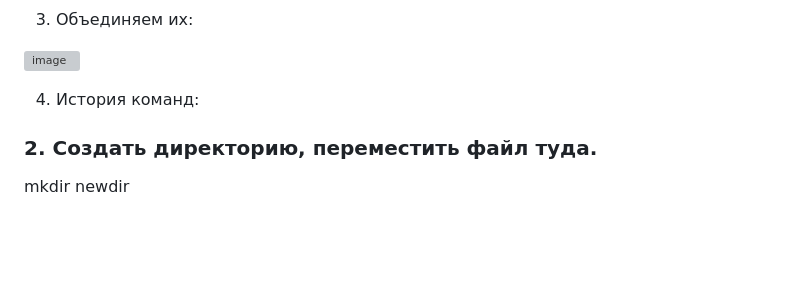
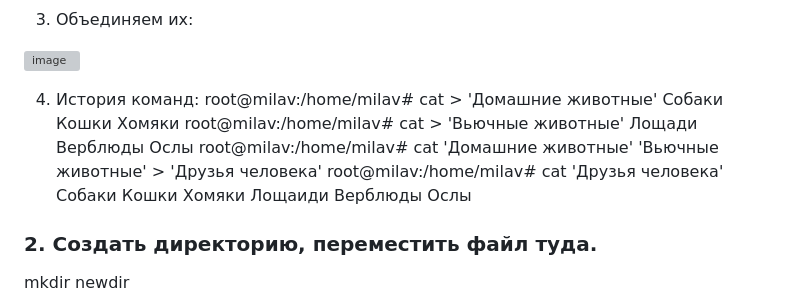
Before and after one commit to MilaEgoshina/pet-registry-system, a Markdown page: README.md, the part around the change. Drawn GitHub-style; blank space fills up the shorter version; grey boxes are pictures that could not be loaded.

```diff
--- a/README.md
+++ b/README.md
@@ -21,8 +21,22 @@
 ![image](https://github.com/MilaVoroina97/Final_Attestation/assets/96314768/e5305844-28cb-4ea5-b292-44d49b5df9ec)
 
   4. История команд:
-
-
+root@milav:/home/milav# cat > 'Домашние животные'
+Собаки
+Кошки
+Хомяки
+root@milav:/home/milav# cat > 'Вьючные животные'
+Лощади
+Верблюды
+Ослы
+root@milav:/home/milav# cat 'Домашние животные' 'Вьючные животные' > 'Друзья человека'
+root@milav:/home/milav# cat 'Друзья человека'
+Собаки
+Кошки
+Хомяки
+Лощаиди
+Верблюды
+Ослы
 
 ### 2. Создать директорию, переместить файл туда.
 
```
